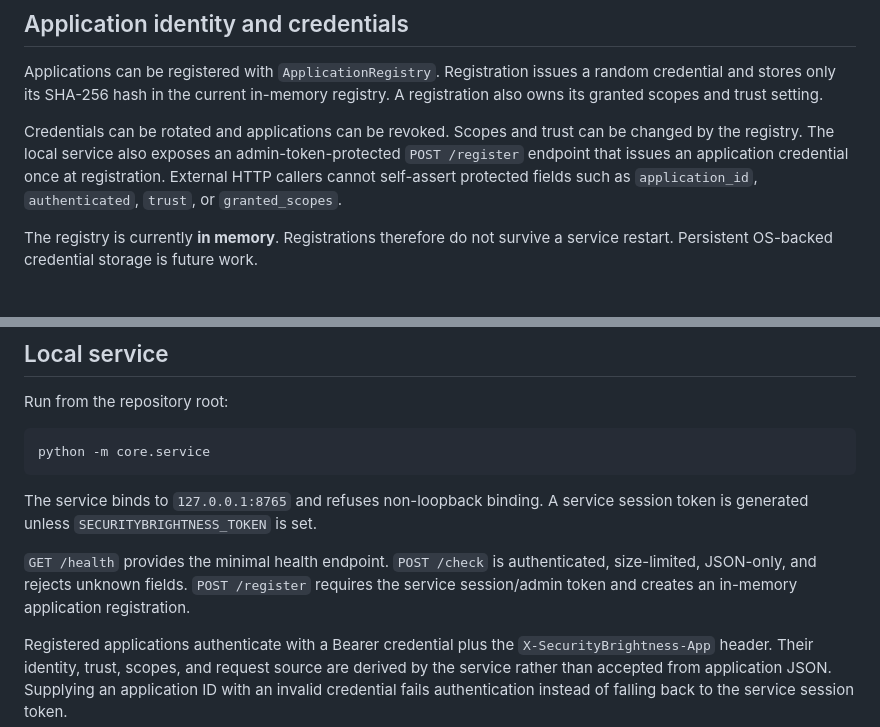
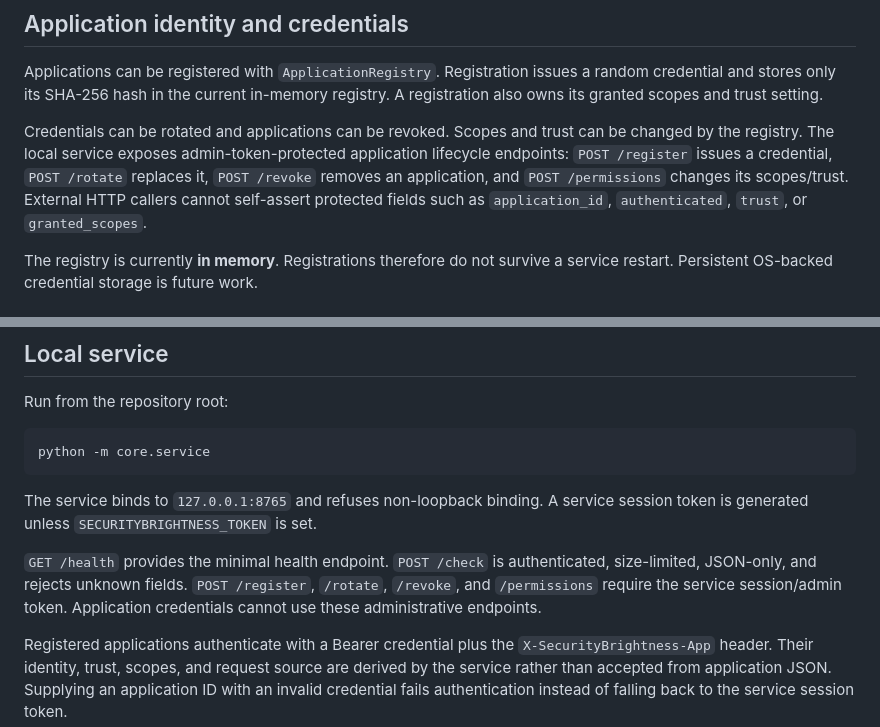
Before and after one commit to d1driptz/securitybrightness, a Markdown page: README.md, 2 parts joined by grey strips. Drawn GitHub-style.

Commit message:
Document application lifecycle administration

```diff
--- a/README.md
+++ b/README.md
@@ -32,7 +32,7 @@ Every event receives a unique request ID and UTC timestamp. Decisions record the
 
 Applications can be registered with `ApplicationRegistry`. Registration issues a random credential and stores only its SHA-256 hash in the current in-memory registry. A registration also owns its granted scopes and trust setting.
 
-Credentials can be rotated and applications can be revoked. Scopes and trust can be changed by the registry. The local service also exposes an admin-token-protected `POST /register` endpoint that issues an application credential once at registration. External HTTP callers cannot self-assert protected fields such as `application_id`, `authenticated`, `trust`, or `granted_scopes`.
+Credentials can be rotated and applications can be revoked. Scopes and trust can be changed by the registry. The local service exposes admin-token-protected application lifecycle endpoints: `POST /register` issues a credential, `POST /rotate` replaces it, `POST /revoke` removes an application, and `POST /permissions` changes its scopes/trust. External HTTP callers cannot self-assert protected fields such as `application_id`, `authenticated`, `trust`, or `granted_scopes`.
 
 The registry is currently **in memory**. Registrations therefore do not survive a service restart. Persistent OS-backed credential storage is future work.
 
@@ -57,7 +57,7 @@ python -m core.service
 
 The service binds to `127.0.0.1:8765` and refuses non-loopback binding. A service session token is generated unless `SECURITYBRIGHTNESS_TOKEN` is set.
 
-`GET /health` provides the minimal health endpoint. `POST /check` is authenticated, size-limited, JSON-only, and rejects unknown fields. `POST /register` requires the service session/admin token and creates an in-memory application registration.
+`GET /health` provides the minimal health endpoint. `POST /check` is authenticated, size-limited, JSON-only, and rejects unknown fields. `POST /register`, `/rotate`, `/revoke`, and `/permissions` require the service session/admin token. Application credentials cannot use these administrative endpoints.
 
 Registered applications authenticate with a Bearer credential plus the `X-SecurityBrightness-App` header. Their identity, trust, scopes, and request source are derived by the service rather than accepted from application JSON. Supplying an application ID with an invalid credential fails authentication instead of falling back to the service session token.
 
```
